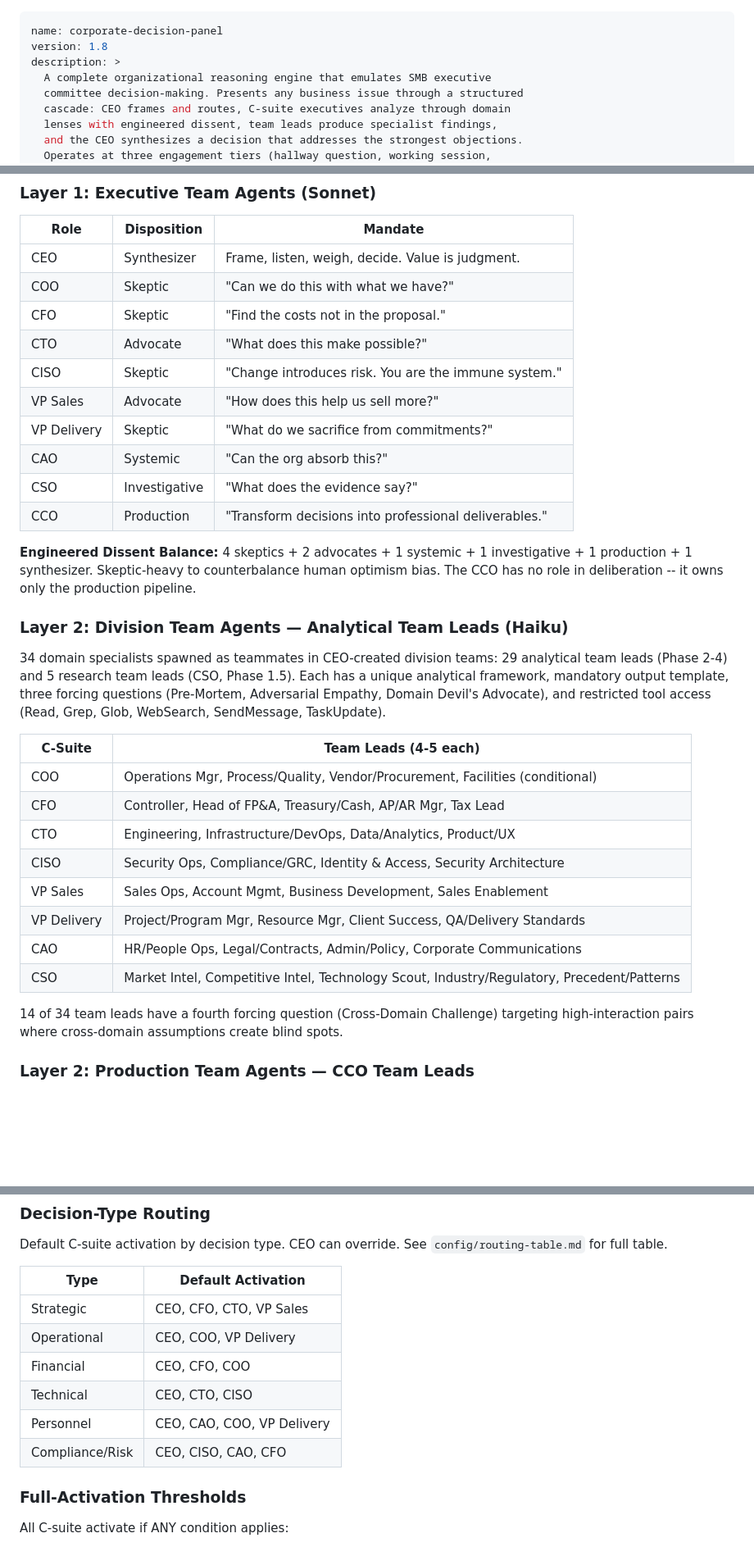
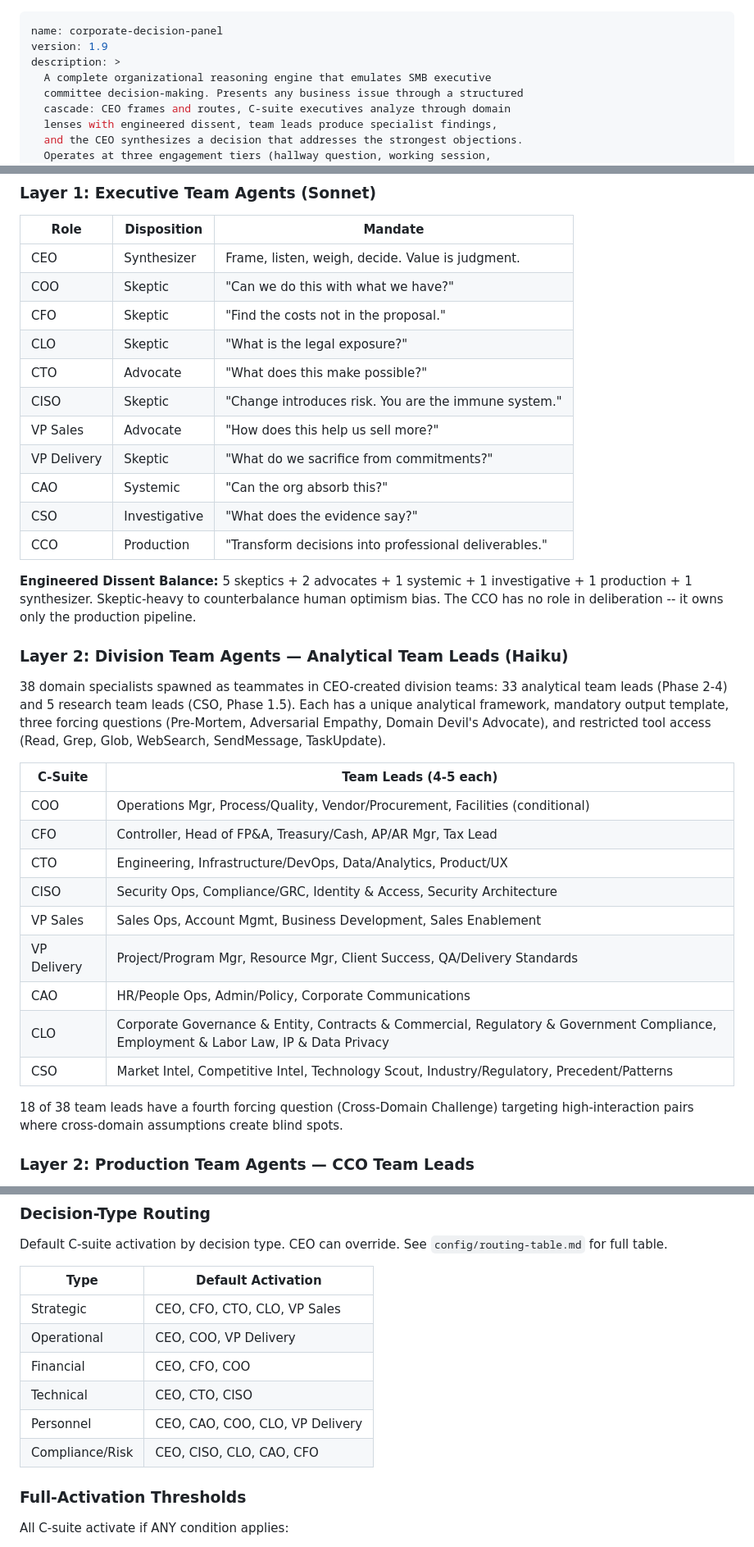
Before and after one commit to apatheticus/corporate-decision-panel, a Markdown page: SKILL.md, 3 parts joined by grey strips. Shown at 82% size. Drawn GitHub-style; blank space fills up the shorter version.

```diff
--- a/SKILL.md
+++ b/SKILL.md
@@ -1,6 +1,6 @@
 ---
 name: corporate-decision-panel
-version: 1.8
+version: 1.9
 description: >
   A complete organizational reasoning engine that emulates SMB executive
   committee decision-making. Presents any business issue through a structured
@@ -343,6 +343,7 @@ When invoked via `/cdp:production`, execute the following steps:
 | CEO | Synthesizer | Frame, listen, weigh, decide. Value is judgment. |
 | COO | Skeptic | "Can we do this with what we have?" |
 | CFO | Skeptic | "Find the costs not in the proposal." |
+| CLO | Skeptic | "What is the legal exposure?" |
 | CTO | Advocate | "What does this make possible?" |
 | CISO | Skeptic | "Change introduces risk. You are the immune system." |
 | VP Sales | Advocate | "How does this help us sell more?" |
@@ -351,15 +352,15 @@ When invoked via `/cdp:production`, execute the following steps:
 | CSO | Investigative | "What does the evidence say?" |
 | CCO | Production | "Transform decisions into professional deliverables." |
 
-**Engineered Dissent Balance:** 4 skeptics + 2 advocates + 1 systemic +
+**Engineered Dissent Balance:** 5 skeptics + 2 advocates + 1 systemic +
 1 investigative + 1 production + 1 synthesizer. Skeptic-heavy to
 counterbalance human optimism bias. The CCO has no role in deliberation --
 it owns only the production pipeline.
 
 ### Layer 2: Division Team Agents — Analytical Team Leads (Haiku)
 
-34 domain specialists spawned as teammates in CEO-created division
-teams: 29 analytical team leads (Phase 2-4) and 5 research
+38 domain specialists spawned as teammates in CEO-created division
+teams: 33 analytical team leads (Phase 2-4) and 5 research
 team leads (CSO, Phase 1.5). Each has a unique analytical framework, mandatory output
 template, three forcing questions (Pre-Mortem, Adversarial Empathy,
 Domain Devil's Advocate), and restricted tool access (Read, Grep, Glob,
@@ -373,10 +374,11 @@ WebSearch, SendMessage, TaskUpdate).
 | CISO | Security Ops, Compliance/GRC, Identity & Access, Security Architecture |
 | VP Sales | Sales Ops, Account Mgmt, Business Development, Sales Enablement |
 | VP Delivery | Project/Program Mgr, Resource Mgr, Client Success, QA/Delivery Standards |
-| CAO | HR/People Ops, Legal/Contracts, Admin/Policy, Corporate Communications |
+| CAO | HR/People Ops, Admin/Policy, Corporate Communications |
+| CLO | Corporate Governance & Entity, Contracts & Commercial, Regulatory & Government Compliance, Employment & Labor Law, IP & Data Privacy |
 | CSO | Market Intel, Competitive Intel, Technology Scout, Industry/Regulatory, Precedent/Patterns |
 
-14 of 34 team leads have a fourth forcing question (Cross-Domain Challenge)
+18 of 38 team leads have a fourth forcing question (Cross-Domain Challenge)
 targeting high-interaction pairs where cross-domain assumptions create
 blind spots.
 
@@ -445,12 +447,12 @@ See `config/routing-table.md` for full table.
 
 | Type | Default Activation |
 |------|-------------------|
-| Strategic | CEO, CFO, CTO, VP Sales |
+| Strategic | CEO, CFO, CTO, CLO, VP Sales |
 | Operational | CEO, COO, VP Delivery |
 | Financial | CEO, CFO, COO |
 | Technical | CEO, CTO, CISO |
-| Personnel | CEO, CAO, COO, VP Delivery |
-| Compliance/Risk | CEO, CISO, CAO, CFO |
+| Personnel | CEO, CAO, COO, CLO, VP Delivery |
+| Compliance/Risk | CEO, CISO, CLO, CAO, CFO |
 
 ### Full-Activation Thresholds
 All C-suite activate if ANY condition applies:
```
Also changed, not shown: other parts of SKILL.md (+1 -1 lines), .planning/ROADMAP.md (+10 -9 lines).
